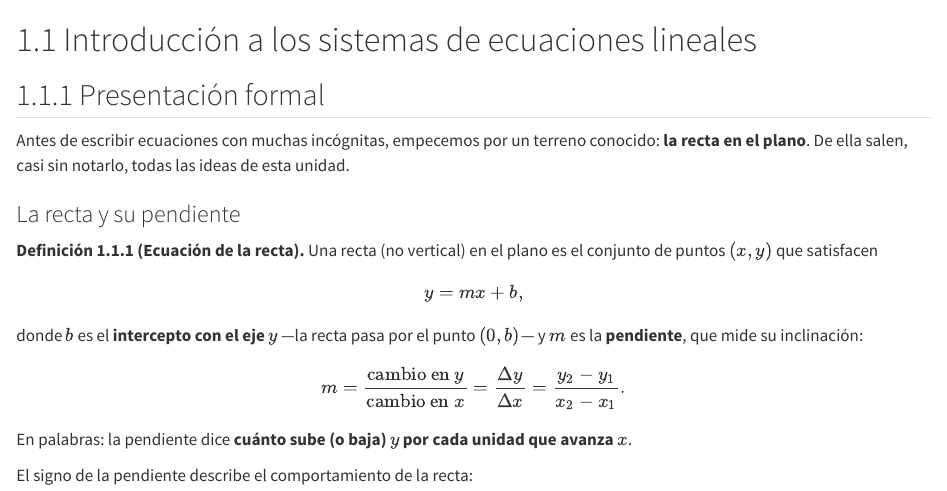
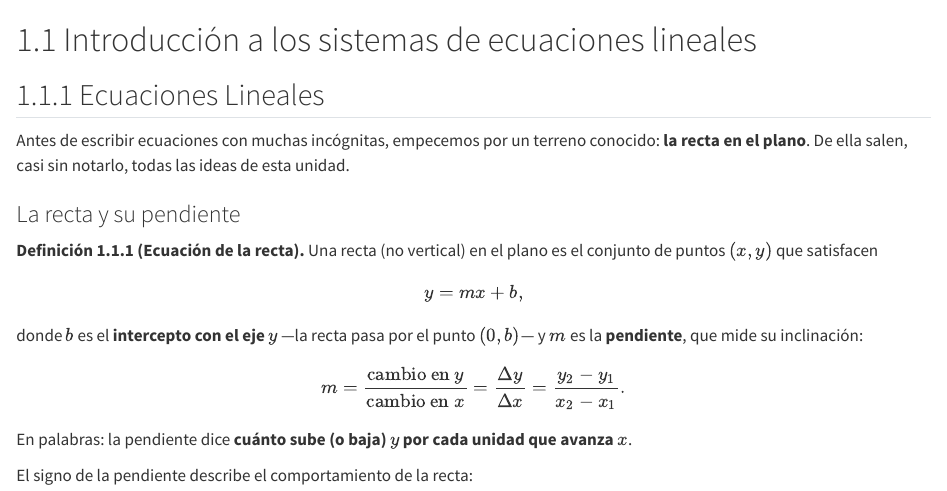
Before and after one commit to asoleal/curso-algebra-lineal, a Quarto document (unidades/u1-sistemas/1.1-sistemas-lineales.qmd): the page in a window 1100 px wide, from its top. Rendered offline with R 4.5, knitr and Pandoc in place of Quarto, with nearby package versions.

Commit message:
Update 1.1-sistemas-lineales.qmd
Cambiando el titulo 1.1.1

```diff
--- a/unidades/u1-sistemas/1.1-sistemas-lineales.qmd
+++ b/unidades/u1-sistemas/1.1-sistemas-lineales.qmd
@@ -1,6 +1,6 @@
 # 1.1 Introducción a los sistemas de ecuaciones lineales {.unnumbered}
 
-## 1.1.1 Presentación formal
+## 1.1.1 Ecuaciones Lineales
 
 Antes de escribir ecuaciones con muchas incógnitas, empecemos por un
 terreno conocido: **la recta en el plano**. De ella salen, casi sin
```
